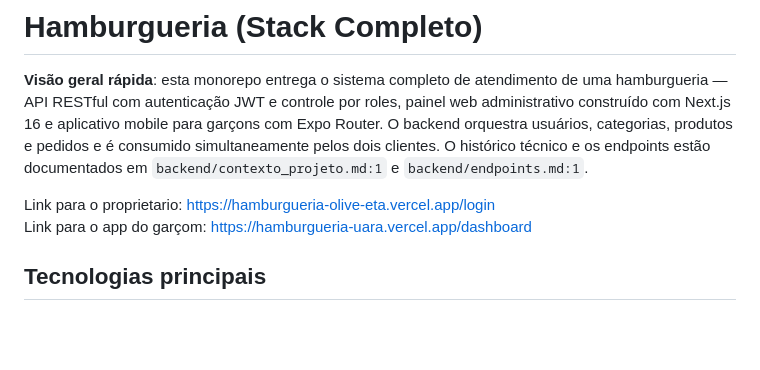
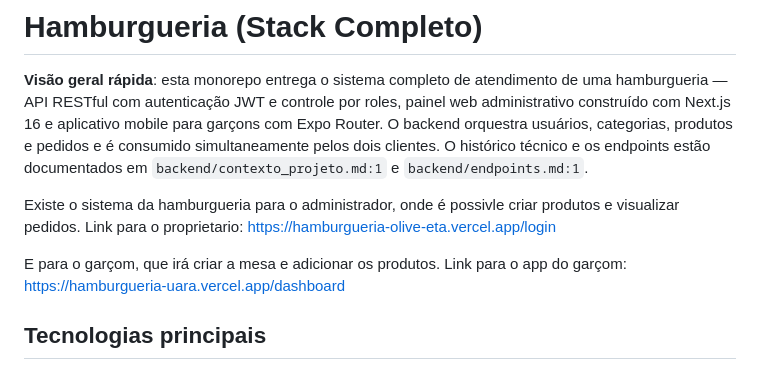
Before and after one commit to Agstgrss/hamburgueria, a Markdown page: README.md, the part around the change. Drawn GitHub-style; blank space fills up the shorter version.

```diff
--- a/README.md
+++ b/README.md
@@ -2,8 +2,11 @@
 
 **Visão geral rápida**: esta monorepo entrega o sistema completo de atendimento de uma hamburgueria — API RESTful com autenticação JWT e controle por roles, painel web administrativo construído com Next.js 16 e aplicativo mobile para garçons com Expo Router. O backend orquestra usuários, categorias, produtos e pedidos e é consumido simultaneamente pelos dois clientes. O histórico técnico e os endpoints estão documentados em `backend/contexto_projeto.md:1` e `backend/endpoints.md:1`.
 
+Existe o sistema da hamburgueria para o administrador, onde é possivle criar produtos e visualizar pedidos.
 Link para o proprietario: https://hamburgueria-olive-eta.vercel.app/login
 <br>
+
+E para o garçom, que irá criar a mesa e adicionar os produtos.
 Link para o app do garçom: https://hamburgueria-uara.vercel.app/dashboard
 
 ## Tecnologias principais
```
